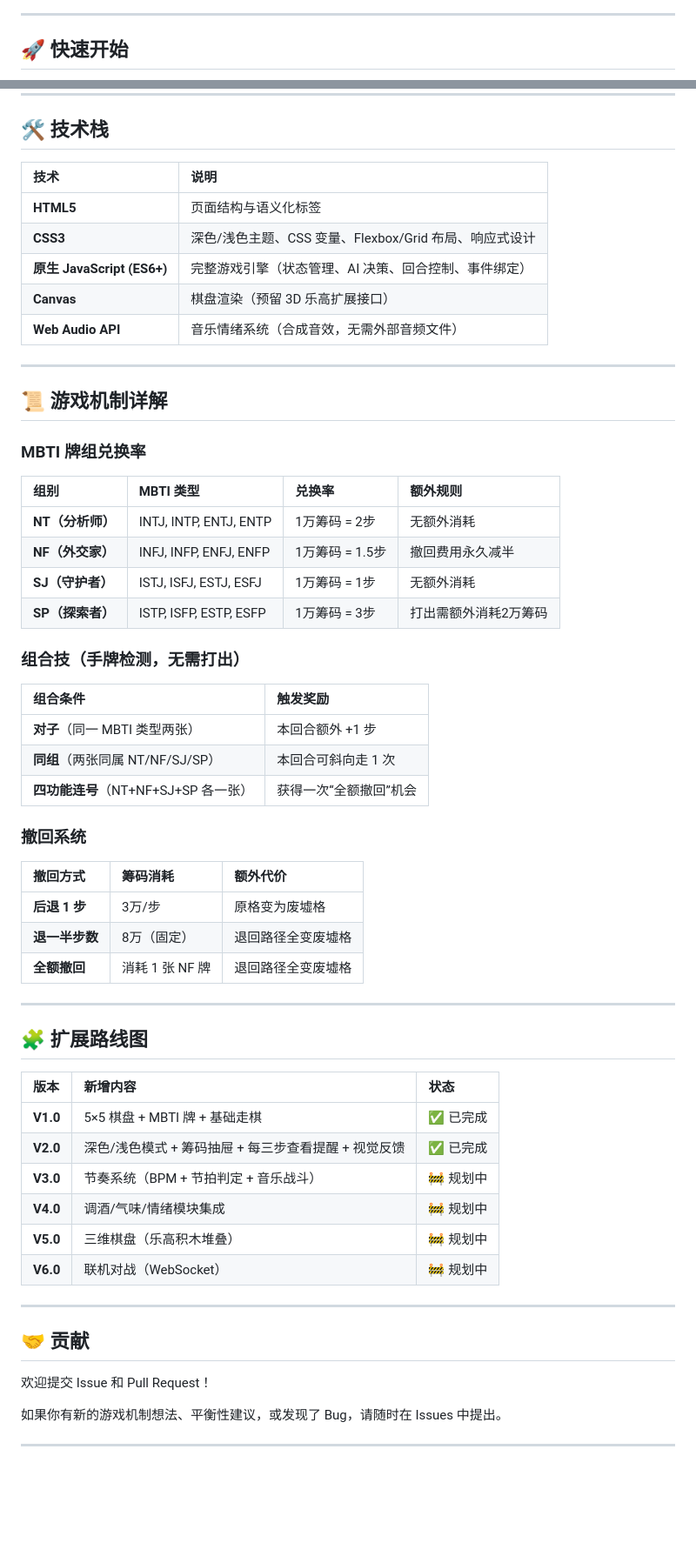
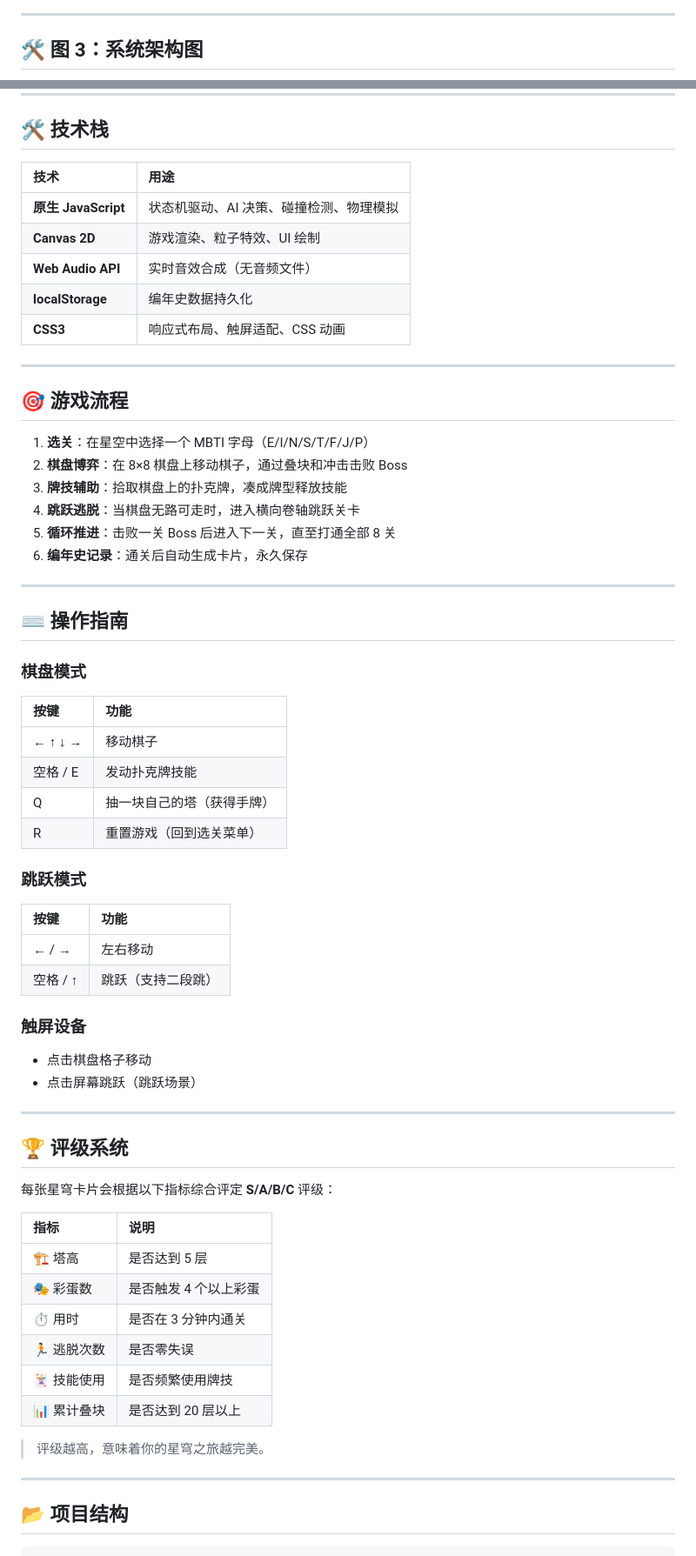
Before and after one commit to HelloMInd-star/Dimension-Chess, a Markdown page: README.md, 2 parts joined by grey strips. Shown at 87% size. Drawn GitHub-style; blank space fills up the shorter version.

```diff
--- a/README.md
+++ b/README.md
@@ -82,5 +175,5 @@ Dimension-Chess/
 
 ---
 
-## 🚀 快速开始
+## 🛠️ 图 3：系统架构图
 
@@ -100,60 +229,68 @@ Dimension-Chess/
 
 ## 🛠️ 技术栈
 
-| 技术 | 说明 |
+| 技术 | 用途 |
 | :--- | :--- |
-| **HTML5** | 页面结构与语义化标签 |
-| **CSS3** | 深色/浅色主题、CSS 变量、Flexbox/Grid 布局、响应式设计 |
-| **原生 JavaScript (ES6+)** | 完整游戏引擎（状态管理、AI 决策、回合控制、事件绑定） |
-| **Canvas** | 棋盘渲染（预留 3D 乐高扩展接口） |
-| **Web Audio API** | 音乐情绪系统（合成音效，无需外部音频文件） |
+| **原生 JavaScript** | 状态机驱动、AI 决策、碰撞检测、物理模拟 |
+| **Canvas 2D** | 游戏渲染、粒子特效、UI 绘制 |
+| **Web Audio API** | 实时音效合成（无音频文件） |
+| **localStorage** | 编年史数据持久化 |
+| **CSS3** | 响应式布局、触屏适配、CSS 动画 |
 
 ---
 
-## 📜 游戏机制详解
+## 🎯 游戏流程
 
-### MBTI 牌组兑换率
-
-| 组别 | MBTI 类型 | 兑换率 | 额外规则 |
-| :--- | :--- | :--- | :--- |
-| **NT（分析师）** | INTJ, INTP, ENTJ, ENTP | 1万筹码 = 2步 | 无额外消耗 |
-| **NF（外交家）** | INFJ, INFP, ENFJ, ENFP | 1万筹码 = 1.5步 | 撤回费用永久减半 |
-| **SJ（守护者）** | ISTJ, ISFJ, ESTJ, ESFJ | 1万筹码 = 1步 | 无额外消耗 |
-| **SP（探索者）** | ISTP, ISFP, ESTP, ESFP | 1万筹码 = 3步 | 打出需额外消耗2万筹码 |
-
-### 组合技（手牌检测，无需打出）
-
-| 组合条件 | 触发奖励 |
-| :--- | :--- |
-| **对子**（同一 MBTI 类型两张） | 本回合额外 +1 步 |
-| **同组**（两张同属 NT/NF/SJ/SP） | 本回合可斜向走 1 次 |
-| **四功能连号**（NT+NF+SJ+SP 各一张） | 获得一次“全额撤回”机会 |
-
-### 撤回系统
-
-| 撤回方式 | 筹码消耗 | 额外代价 |
-| :--- | :--- | :--- |
-| **后退 1 步** | 3万/步 | 原格变为废墟格 |
-| **退一半步数** | 8万（固定） | 退回路径全变废墟格 |
-| **全额撤回** | 消耗 1 张 NF 牌 | 退回路径全变废墟格 |
+1. **选关**：在星空中选择一个 MBTI 字母（E/I/N/S/T/F/J/P）
+2. **棋盘博弈**：在 8×8 棋盘上移动棋子，通过叠块和冲击击败 Boss
+3. **牌技辅助**：拾取棋盘上的扑克牌，凑成牌型释放技能
+4. **跳跃逃脱**：当棋盘无路可走时，进入横向卷轴跳跃关卡
+5. **循环推进**：击败一关 Boss 后进入下一关，直至打通全部 8 关
+6. **编年史记录**：通关后自动生成卡片，永久保存
 
 ---
 
-## 🧩 扩展路线图
+## ⌨️ 操作指南
 
-| 版本 | 新增内容 | 状态 |
-| :--- | :--- | :--- |
-| **V1.0** | 5×5 棋盘 + MBTI 牌 + 基础走棋 | ✅ 已完成 |
-| **V2.0** | 深色/浅色模式 + 筹码抽屉 + 每三步查看提醒 + 视觉反馈 | ✅ 已完成 |
-| **V3.0** | 节奏系统（BPM + 节拍判定 + 音乐战斗） | 🚧 规划中 |
-| **V4.0** | 调酒/气味/情绪模块集成 | 🚧 规划中 |
-| **V5.0** | 三维棋盘（乐高积木堆叠） | 🚧 规划中 |
-| **V6.0** | 联机对战（WebSocket） | 🚧 规划中 |
+### 棋盘模式
+
+| 按键 | 功能 |
+| :--- | :--- |
+| ← ↑ ↓ → | 移动棋子 |
+| 空格 / E | 发动扑克牌技能 |
+| Q | 抽一块自己的塔（获得手牌） |
+| R | 重置游戏（回到选关菜单） |
+
+### 跳跃模式
+
+| 按键 | 功能 |
+| :--- | :--- |
+| ← / → | 左右移动 |
+| 空格 / ↑ | 跳跃（支持二段跳） |
+
+### 触屏设备
+
+- 点击棋盘格子移动
+- 点击屏幕跳跃（跳跃场景）
 
 ---
 
-## 🤝 贡献
+## 🏆 评级系统
 
-欢迎提交 Issue 和 Pull Request！
+每张星穹卡片会根据以下指标综合评定 **S/A/B/C** 评级：
 
-如果你有新的游戏机制想法、平衡性建议，或发现了 Bug，请随时在 Issues 中提出。
+| 指标 | 说明 |
+| :--- | :--- |
+| 🏗️ 塔高 | 是否达到 5 层 |
+| 🎭 彩蛋数 | 是否触发 4 个以上彩蛋 |
+| ⏱️ 用时 | 是否在 3 分钟内通关 |
+| 🏃 逃脱次数 | 是否零失误 |
+| 🃏 技能使用 | 是否频繁使用牌技 |
+| 📊 累计叠块 | 是否达到 20 层以上 |
+
+> 评级越高，意味着你的星穹之旅越完美。
+
+---
+
+## 📂 项目结构
+
```
Also changed, not shown: other parts of README.md (+248 -80 lines).
